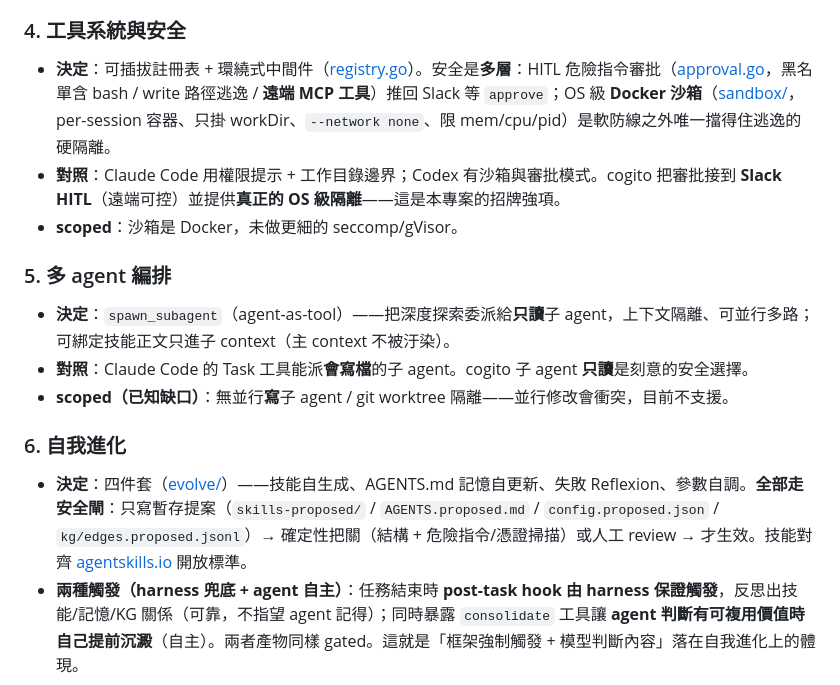
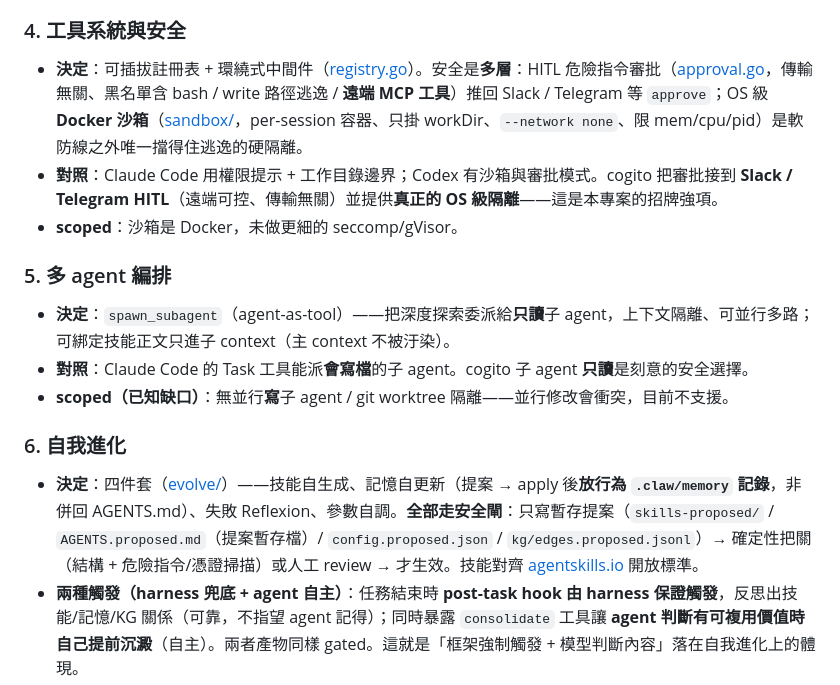
Before and after one commit to SIMPLYBOYS/cogito-agent, a Markdown page: DESIGN.md, the part around one of its changes. Drawn GitHub-style.

```diff
--- a/DESIGN.md
+++ b/DESIGN.md
@@ -66,8 +66,8 @@
 - **scoped**：持久化 / ANN 索引（Stage 3b）待巨量才做。分階段設計見 [docs/kg-spec.md](docs/kg-spec.md)。
 
 ### 4. 工具系統與安全
-- **決定**：可插拔註冊表 + 環繞式中間件（[registry.go](internal/tools/registry.go)）。安全是**多層**：HITL 危險指令審批（[approval.go](internal/slackbot/approval.go)，黑名單含 bash / write 路徑逃逸 / **遠端 MCP 工具**）推回 Slack 等 `approve`；OS 級 **Docker 沙箱**（[sandbox/](internal/sandbox/)，per-session 容器、只掛 workDir、`--network none`、限 mem/cpu/pid）是軟防線之外唯一擋得住逃逸的硬隔離。
-- **對照**：Claude Code 用權限提示 + 工作目錄邊界；Codex 有沙箱與審批模式。cogito 把審批接到 **Slack HITL**（遠端可控）並提供**真正的 OS 級隔離**——這是本專案的招牌強項。
+- **決定**：可插拔註冊表 + 環繞式中間件（[registry.go](internal/tools/registry.go)）。安全是**多層**：HITL 危險指令審批（[approval.go](internal/chatbot/approval.go)，傳輸無關、黑名單含 bash / write 路徑逃逸 / **遠端 MCP 工具**）推回 Slack / Telegram 等 `approve`；OS 級 **Docker 沙箱**（[sandbox/](internal/sandbox/)，per-session 容器、只掛 workDir、`--network none`、限 mem/cpu/pid）是軟防線之外唯一擋得住逃逸的硬隔離。
+- **對照**：Claude Code 用權限提示 + 工作目錄邊界；Codex 有沙箱與審批模式。cogito 把審批接到 **Slack / Telegram HITL**（遠端可控、傳輸無關）並提供**真正的 OS 級隔離**——這是本專案的招牌強項。
 - **scoped**：沙箱是 Docker，未做更細的 seccomp/gVisor。
 
 ### 5. 多 agent 編排
@@ -76,7 +76,7 @@
 - **scoped（已知缺口）**：無並行**寫**子 agent / git worktree 隔離——並行修改會衝突，目前不支援。
 
 ### 6. 自我進化
-- **決定**：四件套（[evolve/](internal/evolve/)）——技能自生成、AGENTS.md 記憶自更新、失敗 Reflexion、參數自調。**全部走安全閘**：只寫暫存提案（`skills-proposed/` / `AGENTS.proposed.md` / `config.proposed.json` / `kg/edges.proposed.jsonl`）→ 確定性把關（結構 + 危險指令/憑證掃描）或人工 review → 才生效。技能對齊 [agentskills.io](https://agentskills.io) 開放標準。
+- **決定**：四件套（[evolve/](internal/evolve/)）——技能自生成、記憶自更新（提案 → apply 後**放行為 `.claw/memory` 記錄**，非併回 AGENTS.md）、失敗 Reflexion、參數自調。**全部走安全閘**：只寫暫存提案（`skills-proposed/` / `AGENTS.proposed.md`（提案暫存檔）/ `config.proposed.json` / `kg/edges.proposed.jsonl`）→ 確定性把關（結構 + 危險指令/憑證掃描）或人工 review → 才生效。技能對齊 [agentskills.io](https://agentskills.io) 開放標準。
 - **兩種觸發（harness 兜底 + agent 自主）**：任務結束時 **post-task hook 由 harness 保證觸發**，反思出技能/記憶/KG 關係（可靠，不指望 agent 記得）；同時暴露 `consolidate` 工具讓 **agent 判斷有可複用價值時自己提前沉澱**（自主）。兩者產物同樣 gated。這就是「框架強制觸發 + 模型判斷內容」落在自我進化上的體現。
 - **對照**：Hermes 走到 **RL 微調（改模型權重）** 的飛輪；cogito 只在 **prompt/技能/記憶層**進化、**永不改權重**、**永遠 gated**。誠實說：進化較淺，但**安全、可審計、可回退**。
 - **教訓（真實踩過）**：曾把一條過度擬合的爛慣例 `apply` 進 live AGENTS.md，污染了後續所有任務——閘只跟「人有沒有認真 review」一樣可靠。這強化了「提案而非自動生效」的設計。
```
Also changed, not shown: other parts of DESIGN.md (+10 -6 lines).
